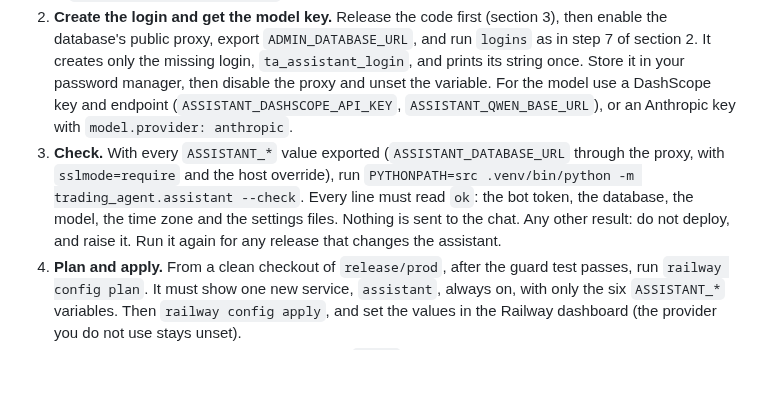
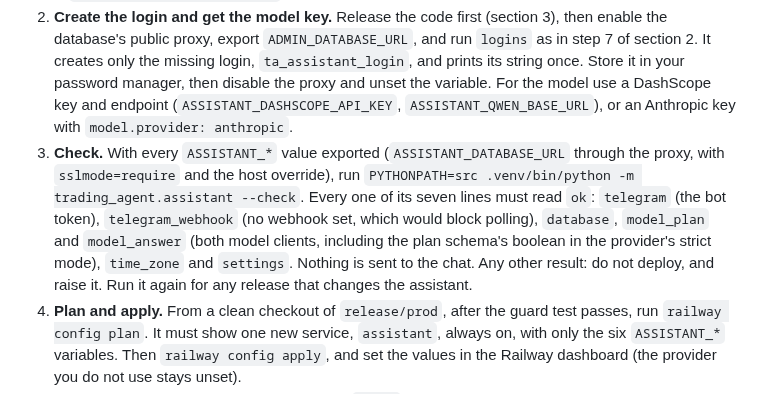
Before and after one commit to itsbryanlai/trading-agent, a Markdown page: docs/operations/deployment.md, the part around the change. GitHub-like rendering; blank space fills up the shorter version.

Commit message:
Docs (feature 013): the runbook lists all seven --check lines (T032 follow-up)
Co-Authored-By: Claude Opus 5.5 <noreply@anthropic.com>

```diff
--- a/docs/operations/deployment.md
+++ b/docs/operations/deployment.md
@@ -224,7 +224,7 @@ The `assistant` service is always on: it long-polls Telegram, reads the database
 
 1. **Create the bot and find the chat ID.** Create a bot with @BotFather, message it from your private chat, and with the token exported (`read -rs`) run `PYTHONPATH=src .venv/bin/python -m trading_agent.assistant --find-chat-id`. Note the `chat.id` shown with `chat.type=private`: it is `ASSISTANT_TELEGRAM_CHAT_ID`. Do this before the service is deployed.
 2. **Create the login and get the model key.** Release the code first (section 3), then enable the database's public proxy, export `ADMIN_DATABASE_URL`, and run `logins` as in step 7 of section 2. It creates only the missing login, `ta_assistant_login`, and prints its string once. Store it in your password manager, then disable the proxy and unset the variable. For the model use a DashScope key and endpoint (`ASSISTANT_DASHSCOPE_API_KEY`, `ASSISTANT_QWEN_BASE_URL`), or an Anthropic key with `model.provider: anthropic`.
-3. **Check.** With every `ASSISTANT_*` value exported (`ASSISTANT_DATABASE_URL` through the proxy, with `sslmode=require` and the host override), run `PYTHONPATH=src .venv/bin/python -m trading_agent.assistant --check`. Every line must read `ok`: the bot token, the database, the model, the time zone and the settings files. Nothing is sent to the chat. Any other result: do not deploy, and raise it. Run it again for any release that changes the assistant.
+3. **Check.** With every `ASSISTANT_*` value exported (`ASSISTANT_DATABASE_URL` through the proxy, with `sslmode=require` and the host override), run `PYTHONPATH=src .venv/bin/python -m trading_agent.assistant --check`. Every one of its seven lines must read `ok`: `telegram` (the bot token), `telegram_webhook` (no webhook set, which would block polling), `database`, `model_plan` and `model_answer` (both model clients, including the plan schema's boolean in the provider's strict mode), `time_zone` and `settings`. Nothing is sent to the chat. Any other result: do not deploy, and raise it. Run it again for any release that changes the assistant.
 4. **Plan and apply.** From a clean checkout of `release/prod`, after the guard test passes, run `railway config plan`. It must show one new service, `assistant`, always on, with only the six `ASSISTANT_*` variables. Then `railway config apply`, and set the values in the Railway dashboard (the provider you do not use stays unset).
 5. **First conversation.** In the private chat send `/help`, ask "what do we hold?", then send "pause trading" and "please pause trading". Both refusals must start with the fixed "nothing was done" line, and `system_state` must be unchanged. `railway logs -s assistant --deployment --lines 20` shows one `answered` or `refused` line per message and no message text.
 
```
